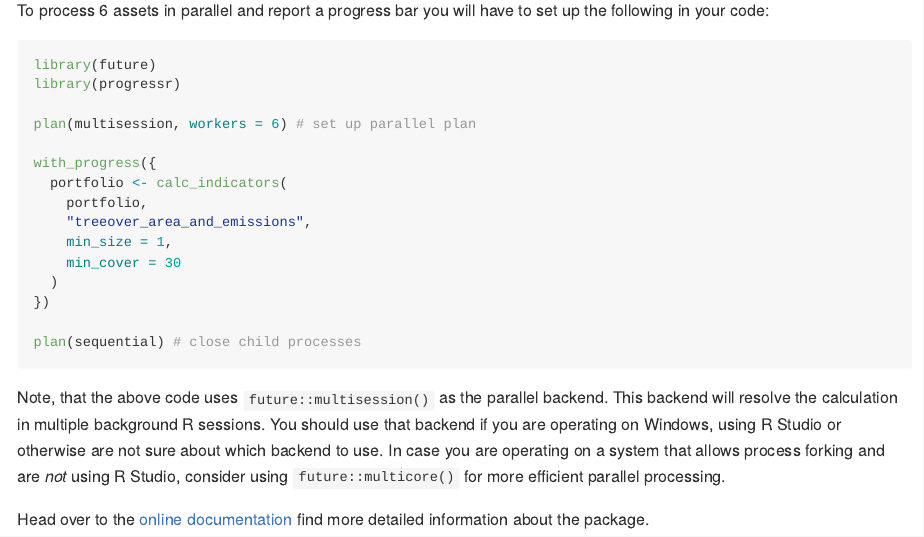
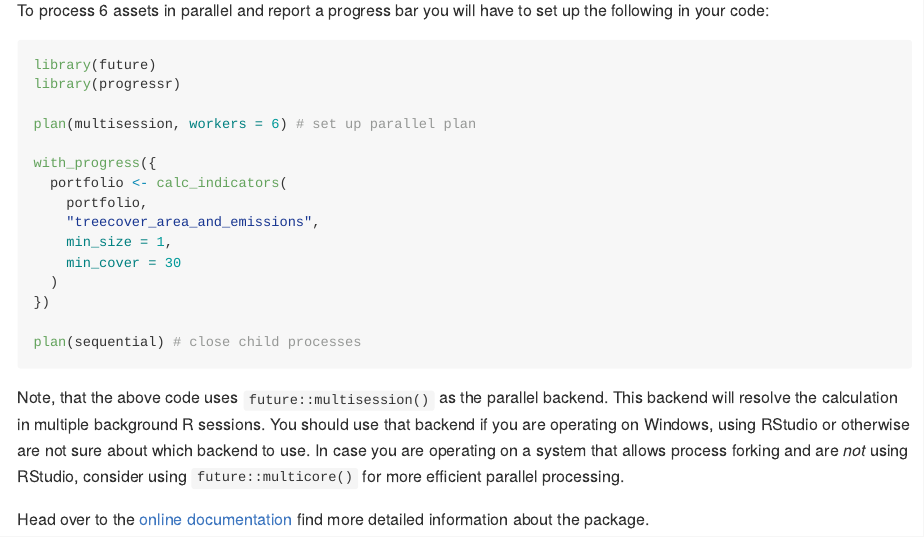
Before and after one commit to mapme-initiative/mapme.biodiversity, an R Markdown document (README.Rmd): the page in a window 1100 px wide, from 3140 px down. The pictures show the output file README.md that the author committed with the source, drawn offline in the style of GitHub; badge pictures from the web are left out.

Commit message:
fix RStudio and variable spelling (#183)
Co-authored-by: Darius Görgen <info@dariusgoergen.com>

```diff
--- a/README.Rmd
+++ b/README.Rmd
@@ -127,7 +127,7 @@ plan(multisession, workers = 6) # set up parallel plan
 with_progress({
   portfolio <- calc_indicators(
     portfolio,
-    "treeover_area_and_emissions",
+    "treecover_area_and_emissions",
     min_size = 1,
     min_cover = 30
   )
@@ -138,9 +138,9 @@ plan(sequential) # close child processes
 
 Note, that the above code uses `future::multisession()` as the parallel backend.
 This backend will resolve the calculation in multiple background R sessions.
-You should use that backend if you are operating on Windows, using R Studio or
+You should use that backend if you are operating on Windows, using RStudio or
 otherwise are not sure about which backend to use. In case you are operating on
-a system that allows process forking and are *not* using R Studio, consider
+a system that allows process forking and are *not* using RStudio, consider
 using `future::multicore()` for more efficient parallel processing.
 
 Head over to the [online
```
Also changed, not shown: README.md.
